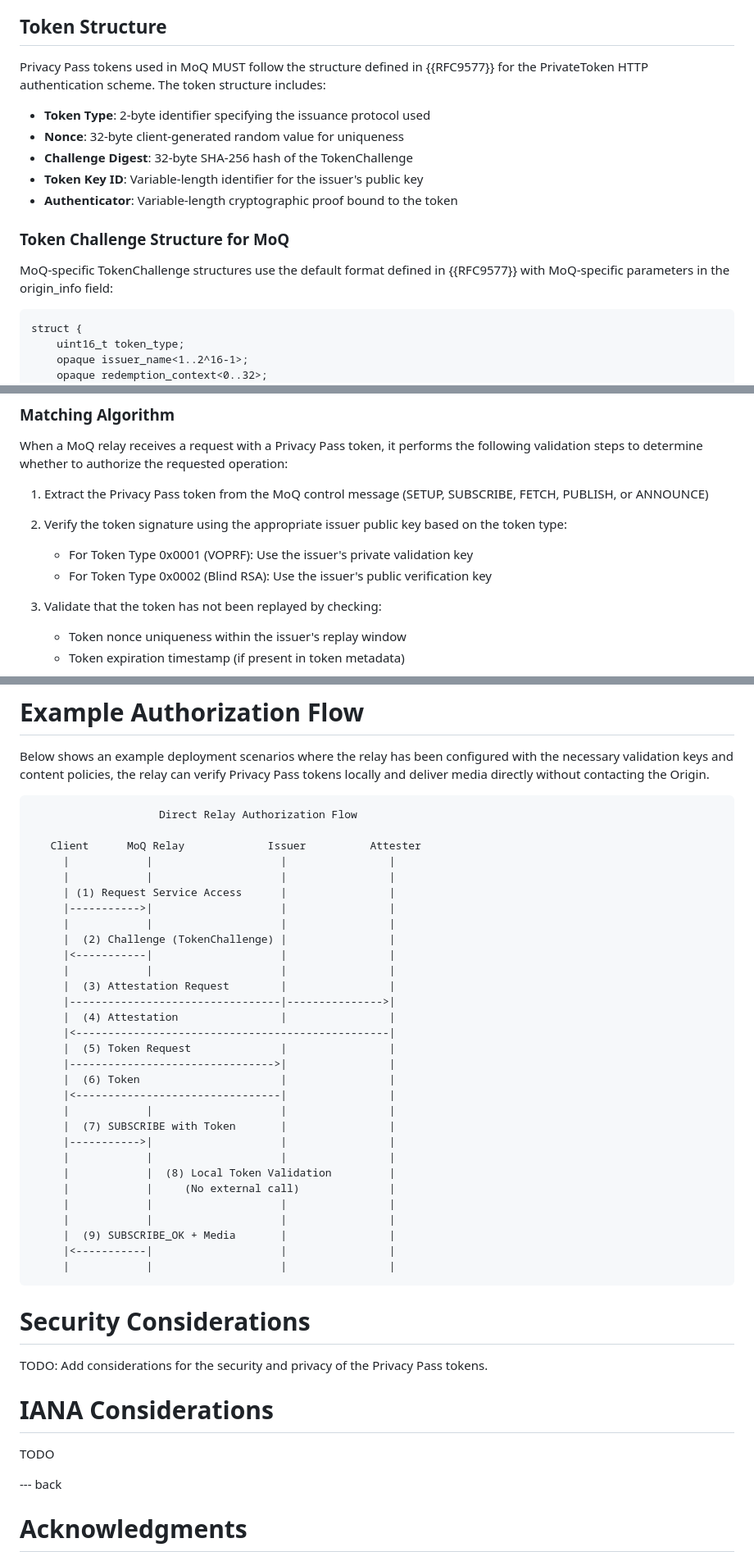
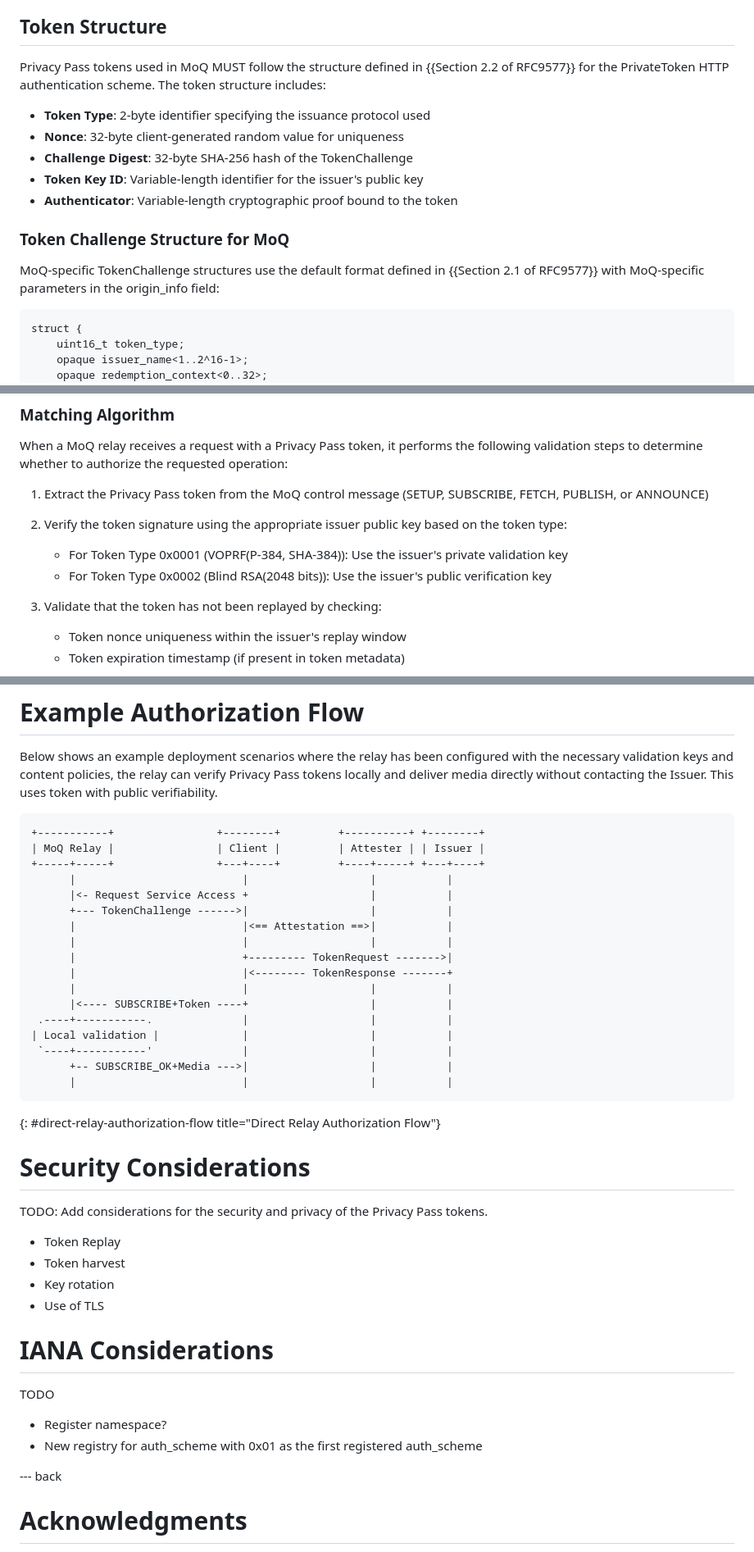
Before and after one commit to thibmeu/moq-privacy-pass, a Markdown page: draft-jennings-moq-privacy-pass-auth.md, 3 parts joined by grey strips. Shown: that part at 82% size. GitHub-like rendering.

Commit message:
update sending privacy pass tokens with public verifiability

```diff
--- a/draft-jennings-moq-privacy-pass-auth.md
+++ b/draft-jennings-moq-privacy-pass-auth.md
@@ -173,7 +176,7 @@ across multiple relays.
 ## Token Structure
 
 Privacy Pass tokens used in MoQ MUST follow the structure defined in
-{{RFC9577}} for the PrivateToken HTTP authentication scheme. The token
+{{Section 2.2 of RFC9577}} for the PrivateToken HTTP authentication scheme. The token
 structure includes:
 
 - **Token Type**: 2-byte identifier specifying the issuance protocol used
@@ -185,7 +188,7 @@ structure includes:
 ### Token Challenge Structure for MoQ
 
 MoQ-specific TokenChallenge structures use the default format defined in
-{{RFC9577}} with MoQ-specific parameters in the origin_info field:
+{{Section 2.1 of RFC9577}} with MoQ-specific parameters in the origin_info field:
 
 ~~~
 struct {
@@ -273,8 +276,8 @@ message (SETUP, SUBSCRIBE, FETCH, PUBLISH, or ANNOUNCE)
 2. Verify the token signature using the appropriate
 issuer public key based on the token type:
 
-   - For Token Type 0x0001 (VOPRF): Use the issuer's private validation key
-   - For Token Type 0x0002 (Blind RSA): Use the issuer's public verification key
+   - For Token Type 0x0001 (VOPRF(P-384, SHA-384)): Use the issuer's private validation key
+   - For Token Type 0x0002 (Blind RSA(2048 bits)): Use the issuer's public verification key
 
 3. Validate that the token has not been replayed by checking:
 
@@ -364,40 +367,28 @@ SUBSCRIBE {
 Below shows an example deployment scenarios where the relay has been
 configured with the necessary validation keys and content policies, the
 relay can verify Privacy Pass tokens locally and deliver media directly
-without contacting the Origin.
+without contacting the Issuer. This uses token with public verifiability.
 
 ~~~~~aasvg
-                    Direct Relay Authorization Flow
-
-   Client      MoQ Relay             Issuer          Attester
-     |            |                    |                |
-     |            |                    |                |
-     | (1) Request Service Access      |                |
-     |----------->|                    |                |
-     |            |                    |                |
-     |  (2) Challenge (TokenChallenge) |                |
-     |<-----------|                    |                |
-     |            |                    |                |
-     |  (3) Attestation Request        |                |
-     |---------------------------------|--------------->|
-     |  (4) Attestation                |                |
-     |<-------------------------------------------------|
-     |  (5) Token Request              |                |
-     |-------------------------------->|                |
-     |  (6) Token                      |                |
-     |<--------------------------------|                |
-     |            |                    |                |
-     |  (7) SUBSCRIBE with Token       |                |
-     |----------->|                    |                |
-     |            |                    |                |
-     |            |  (8) Local Token Validation         |
-     |            |     (No external call)              |
-     |            |                    |                |
-     |            |                    |                |
-     |  (9) SUBSCRIBE_OK + Media       |                |
-     |<-----------|                    |                |
-     |            |                    |                |
++-----------+                +--------+         +----------+ +--------+
+| MoQ Relay |                | Client |         | Attester | | Issuer |
++-----+-----+                +---+----+         +----+-----+ +---+----+
+      |                          |                   |           |
+      |<- Request Service Access +                   |           |
+      +--- TokenChallenge ------>|                   |           |
+      |                          |<== Attestation ==>|           |
+      |                          |                   |           |
+      |                          +--------- TokenRequest ------->|
+      |                          |<-------- TokenResponse -------+
+      |                          |                   |           |
+      |<---- SUBSCRIBE+Token ----+                   |           |
+ .----+-----------.              |                   |           |
+| Local validation |             |                   |           |
+ `----+-----------'              |                   |           |
+      +-- SUBSCRIBE_OK+Media --->|                   |           |
+      |                          |                   |           |
 ~~~~~
+{: #direct-relay-authorization-flow title="Direct Relay Authorization Flow"}
 
 
 # Security Considerations
@@ -405,9 +396,17 @@ without contacting the Origin.
 TODO: Add considerations for the security and privacy of the Privacy Pass
 tokens.
 
+* Token Replay
+* Token harvest
+* Key rotation
+* Use of TLS
+
 # IANA Considerations
 
 TODO
+
+* Register namespace?
+* New registry for auth_scheme with 0x01 as the first registered auth_scheme
 
 
 --- back
```
Also changed, not shown: other parts of draft-jennings-moq-privacy-pass-auth.md (+5 -2 lines).
